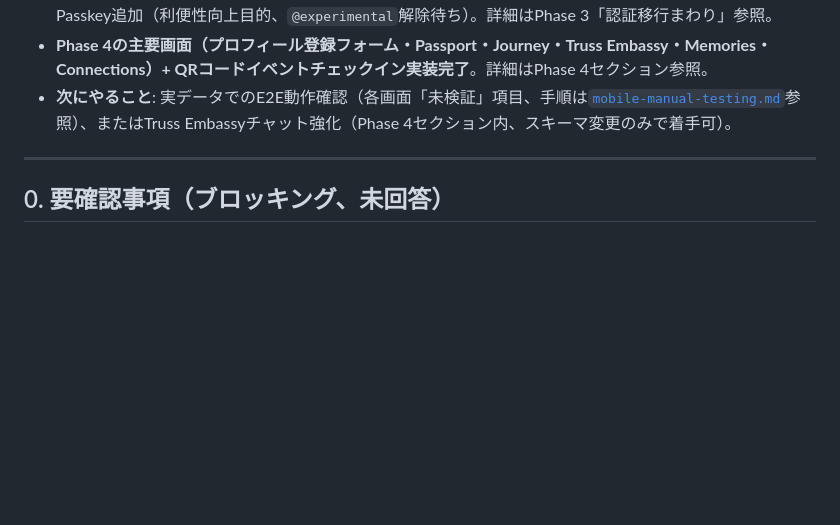
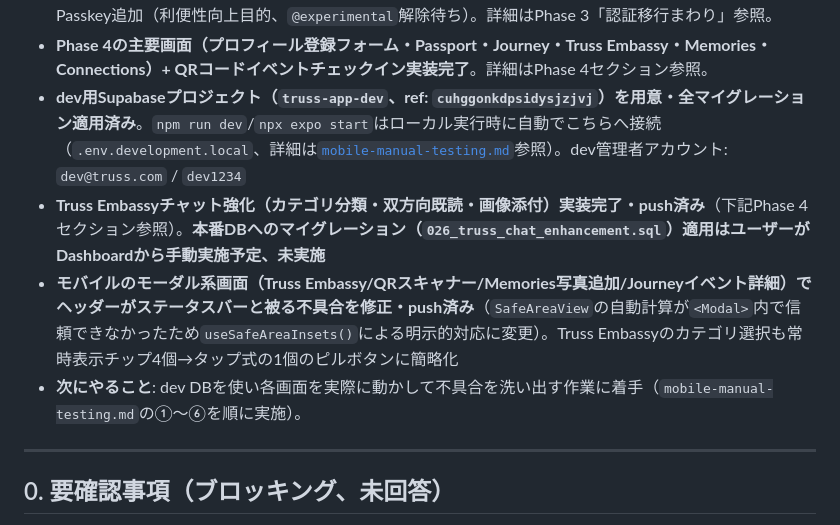
Before and after one commit to TTH15/truss-app, a Markdown page: docs/tasks.md, the part around one of its changes. Rendered like a GitHub page; blank space fills up the shorter version.

Commit message:
Update tasks.md: dev DB setup, chat enhancement, and safe-area fixes
Records the dev Supabase project setup, Truss Embassy chat
enhancement completion, and the modal safe-area/category-picker fixes
from this session. Sets the next step to the dev-DB E2E walkthrough.

Co-Authored-By: Claude Sonnet 5 <noreply@anthropic.com>
Claude-Session: https://claude.ai/code/session_01HFDaQMCGNyxbNZaWrA5ykr

```diff
--- a/docs/tasks.md
+++ b/docs/tasks.md
@@ -23,7 +23,10 @@
 - **`apps/mobile/.env`セットアップ、Supabase Dashboard Redirect URL登録完了**（`truss://auth/callback`追加済み、Web用URLは維持）。Google Cloud Console側は変更不要（Supabase固定コールバックURLを既に使用中のため）。
 - **今後の認証プランに追加**: 個人メール追加（Magic Link/OTP、大学メール失効後の恒久的な復旧手段）、Passkey追加（利便性向上目的、`@experimental`解除待ち）。詳細はPhase 3「認証移行まわり」参照。
 - **Phase 4の主要画面（プロフィール登録フォーム・Passport・Journey・Truss Embassy・Memories・Connections）+ QRコードイベントチェックイン実装完了**。詳細はPhase 4セクション参照。
-- **次にやること**: 実データでのE2E動作確認（各画面「未検証」項目、手順は[`mobile-manual-testing.md`](./mobile-manual-testing.md)参照）、またはTruss Embassyチャット強化（Phase 4セクション内、スキーマ変更のみで着手可）。
+- **dev用Supabaseプロジェクト（`truss-app-dev`、ref: `cuhggonkdpsidysjzjvj`）を用意・全マイグレーション適用済み**。`npm run dev`/`npx expo start`はローカル実行時に自動でこちらへ接続（`.env.development.local`、詳細は[`mobile-manual-testing.md`](./mobile-manual-testing.md)参照）。dev管理者アカウント: `dev@truss.com` / `dev1234`
+- **Truss Embassyチャット強化（カテゴリ分類・双方向既読・画像添付）実装完了・push済み**（下記Phase 4セクション参照）。**本番DBへのマイグレーション（`026_truss_chat_enhancement.sql`）適用はユーザーがDashboardから手動実施予定、未実施**
+- **モバイルのモーダル系画面（Truss Embassy/QRスキャナー/Memories写真追加/Journeyイベント詳細）でヘッダーがステータスバーと被る不具合を修正・push済み**（`SafeAreaView`の自動計算が`<Modal>`内で信頼できなかったため`useSafeAreaInsets()`による明示的対応に変更）。Truss Embassyのカテゴリ選択も常時表示チップ4個→タップ式の1個のピルボタンに簡略化
+- **次にやること**: dev DBを使い各画面を実際に動かして不具合を洗い出す作業に着手（`mobile-manual-testing.md`の①〜⑥を順に実施）。
 
 ---
 
```
Also changed, not shown: other parts of docs/tasks.md (+1 -1 lines).
